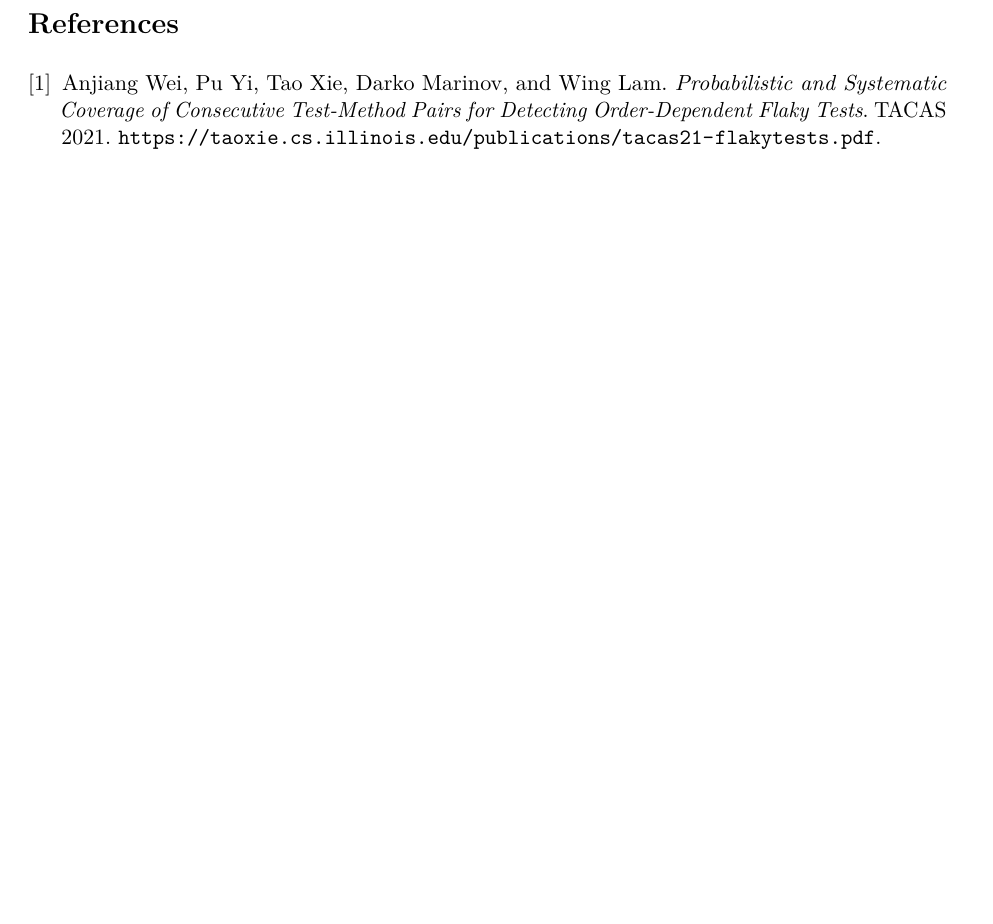
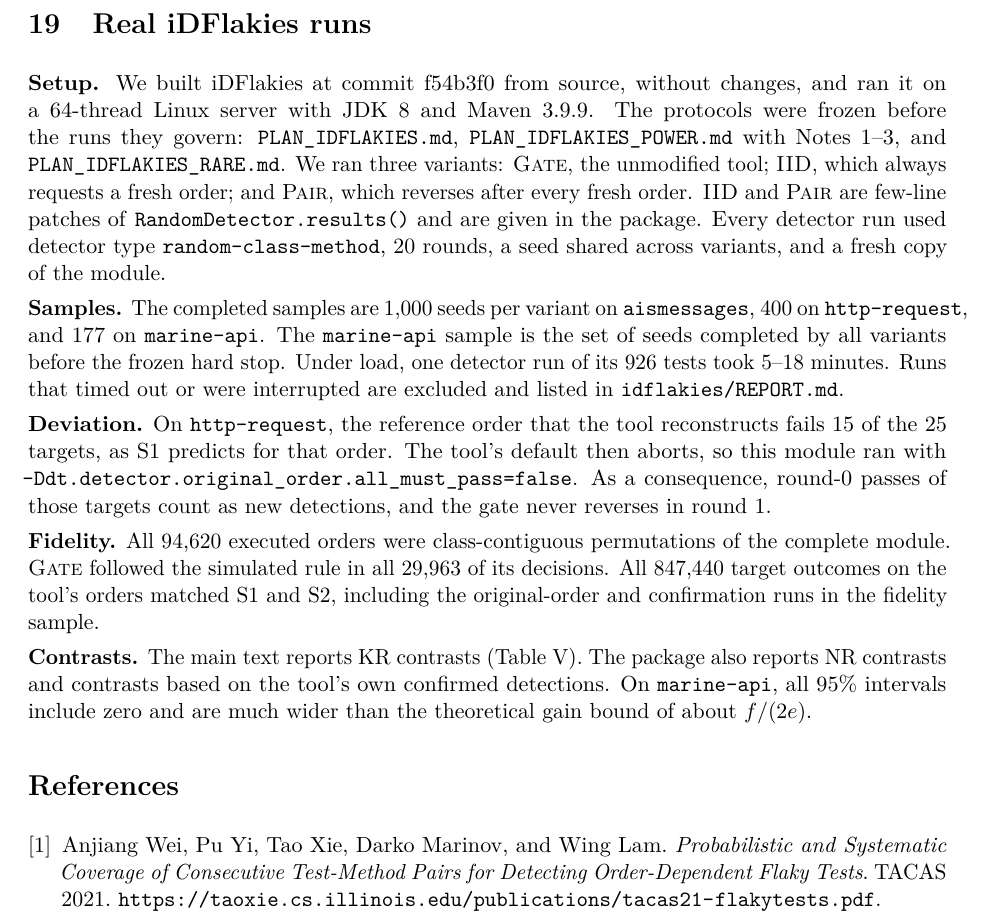
Before and after one commit to chenty2333/tset, a LaTeX paper (paper/supplement.tex): part of page 36 of 36, cut at the place of the change, the shorter picture padded with empty space. Compiled offline with pdfLaTeX.

Commit message:
Final pass: scope 20-run claims to frequently failing modules, add real-tool section to supplement

```diff
--- a/paper/supplement.tex
+++ b/paper/supplement.tex
@@ -10,6 +10,7 @@
 \input{generated/macros_limits_S1.tex}
 \input{generated/macros_coverage_S1.tex}
 \input{generated/macros_execution_rare.tex}
+\input{generated/macros_idflakies.tex}
 \newcommand{\pp}{\,pp}
 \newcommand{\IIDp}{\textup{\textsc{IID}}}
 \newcommand{\PAIRp}{\textup{\textsc{Pair}}}
@@ -1248,6 +1249,18 @@ The protocol \texttt{empirical/execution/PLAN\_RARE.md} was frozen before any bu
 \end{enumerate}
 All \ExecRarePairs{} pairs (\ExecRareRuns{} executions) completed, with no invalid runs or timeouts. The pilot and the recorded original order passed in all repetitions, as the model predicts. Targets failed in \ExecRareFailingDirections{} executions (\ExecRareFailingAnchor{} anchors, \ExecRareFailingReverse{} reversals), never in both directions of one pair. S1 and S2 predicted all \ExecRareComparisons{} target outcomes, including the \ExecRareFailingComparisons{} target outcomes in failing executions. The exact one-sided 95\% bound for zero mismatching pairs is \ExecRareZeroBound. No non-target test failed.
 
+
+\section{Real iDFlakies runs}\label{sec:idflakies}
+\textbf{Setup.} We built iDFlakies at commit f54b3f0 from source, without changes, and ran it on a 64-thread Linux server with JDK~8 and Maven~3.9.9. The protocols were frozen before the runs they govern: \texttt{PLAN\_IDFLAKIES.md}, \texttt{PLAN\_IDFLAKIES\_POWER.md} with Notes~1--3, and \texttt{PLAN\_IDFLAKIES\_RARE.md}. We ran three variants: \textsc{Gate}, the unmodified tool; \textsc{IID}, which always requests a fresh order; and \textsc{Pair}, which reverses after every fresh order. \textsc{IID} and \textsc{Pair} are few-line patches of \texttt{RandomDetector.results()} and are given in the package. Every detector run used detector type \texttt{random-class-method}, 20 rounds, a seed shared across variants, and a fresh copy of the module.
+
+\textbf{Samples.} The completed samples are \IdfRunsAis{} seeds per variant on \texttt{aismessages}, \IdfRunsHttp{} on \texttt{http-request}, and \IdfRunsMarine{} on \texttt{marine-api}. The \texttt{marine-api} sample is the set of seeds completed by all variants before the frozen hard stop. Under load, one detector run of its 926 tests took 5--18 minutes. Runs that timed out or were interrupted are excluded and listed in \texttt{idflakies/REPORT.md}.
+
+\textbf{Deviation.} On \texttt{http-request}, the reference order that the tool reconstructs fails 15 of the 25 targets, as S1 predicts for that order. The tool's default then aborts, so this module ran with \texttt{-Ddt.detector.original\_order.all\_must\_pass=false}. As a consequence, round-0 passes of those targets count as new detections, and the gate never reverses in round~1.
+
+\textbf{Fidelity.} All \IdfOrders{} executed orders were class-contiguous permutations of the complete module. \textsc{Gate} followed the simulated rule in all \IdfGateTransitions{} of its decisions. All \IdfComparisons{} target outcomes on the tool's orders matched S1 and S2, including the original-order and confirmation runs in the fidelity sample.
+
+\textbf{Contrasts.} The main text reports KR contrasts (Table~V). The package also reports NR contrasts and contrasts based on the tool's own confirmed detections. On \texttt{marine-api}, all 95\% intervals include zero and are much wider than the theoretical gain bound of about $f/(2e)$.
+
 \begin{thebibliography}{9}
 \bibitem{wei} Anjiang Wei, Pu Yi, Tao Xie, Darko Marinov, and Wing Lam.
 \emph{Probabilistic and Systematic Coverage of Consecutive Test-Method Pairs for Detecting Order-Dependent Flaky Tests}. TACAS 2021.
```
Also changed, not shown: paper/main.tex (+2 -2 lines), paper/main.pdf, paper/supplement.pdf.
